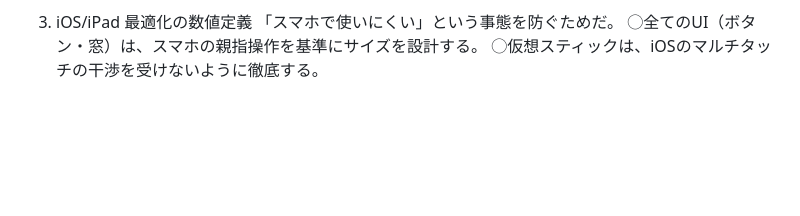
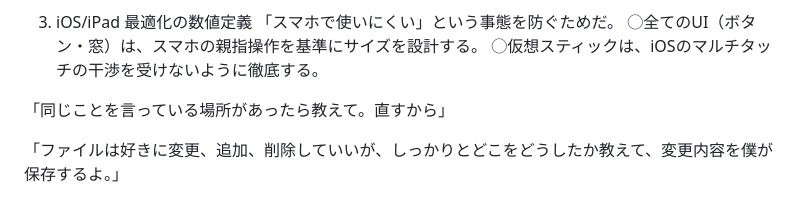
Before and after one commit to sirakurakouki-netizen/Zero-Nexus, a Markdown page: SPECIFICATION.md, the part around the change. Drawn GitHub-style; blank space fills up the shorter version.

Commit message:
変更した

```diff
--- a/SPECIFICATION.md
+++ b/SPECIFICATION.md
@@ -839,3 +839,7 @@ AIからの提案: 「アイディアがあったら必ず出すこと」とい
 「スマホで使いにくい」という事態を防ぐためだ。
 ◯全てのUI（ボタン・窓）は、スマホの親指操作を基準にサイズを設計する。
 ◯仮想スティックは、iOSのマルチタッチの干渉を受けないように徹底する。
+
+「同じことを言っている場所があったら教えて。直すから」
+
+「ファイルは好きに変更、追加、削除していいが、しっかりとどこをどうしたか教えて、変更内容を僕が保存するよ。」
```
